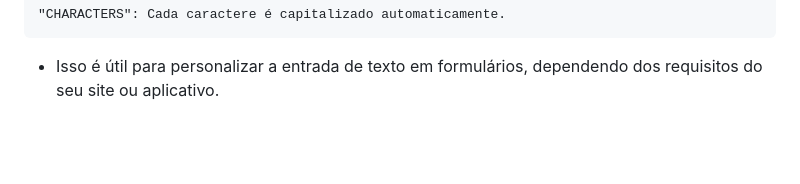
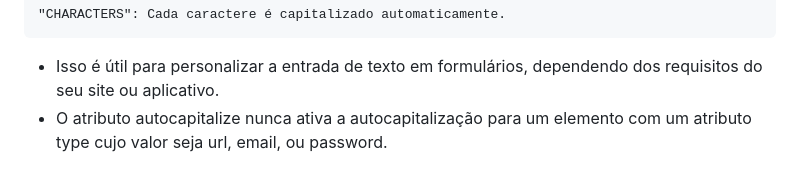
Before and after one commit to victorEvangelista2/form-contato, a Markdown page: README.md, the part around the change. Drawn GitHub-style; blank space fills up the shorter version.

Commit message:
Atualizar o README.md

````diff
--- a/README.md
+++ b/README.md
@@ -98,3 +98,4 @@ padrão as letras serão minúsculas
 ```
 
  - Isso é útil para personalizar a entrada de texto em formulários, dependendo dos requisitos do seu site ou aplicativo.
+ - O atributo autocapitalize nunca ativa a autocapitalização para um elemento <input> com um atributo type cujo valor seja url, email, ou password.
````
